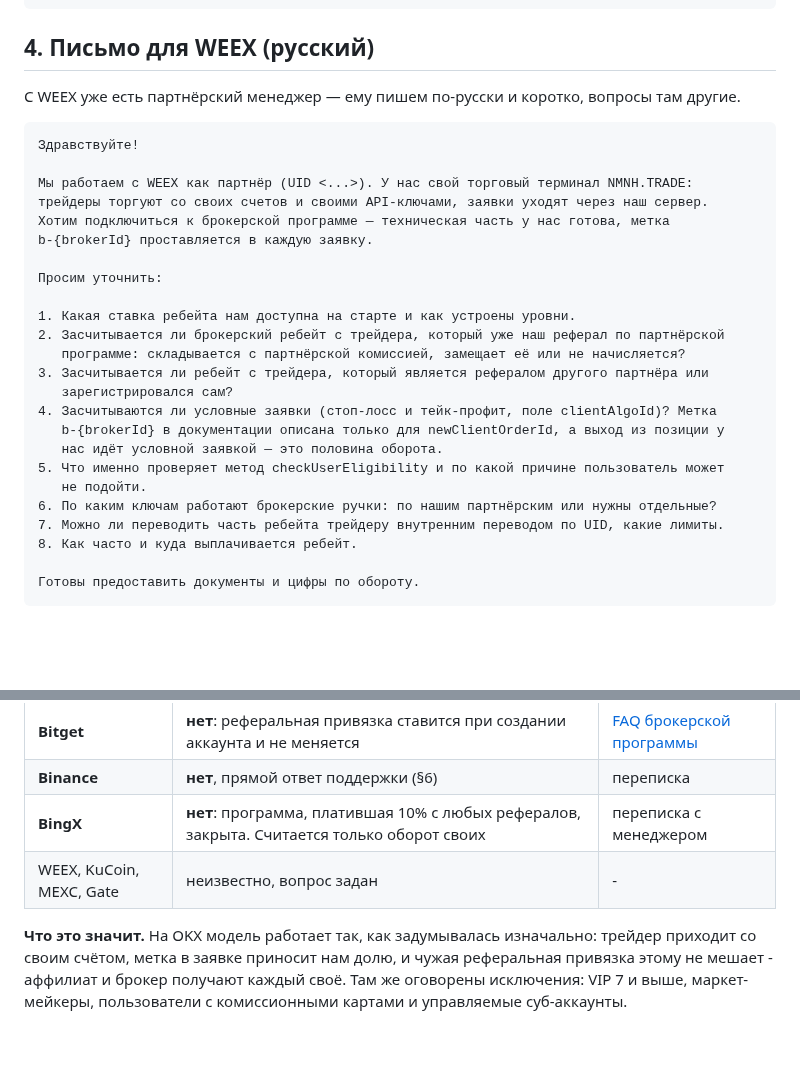
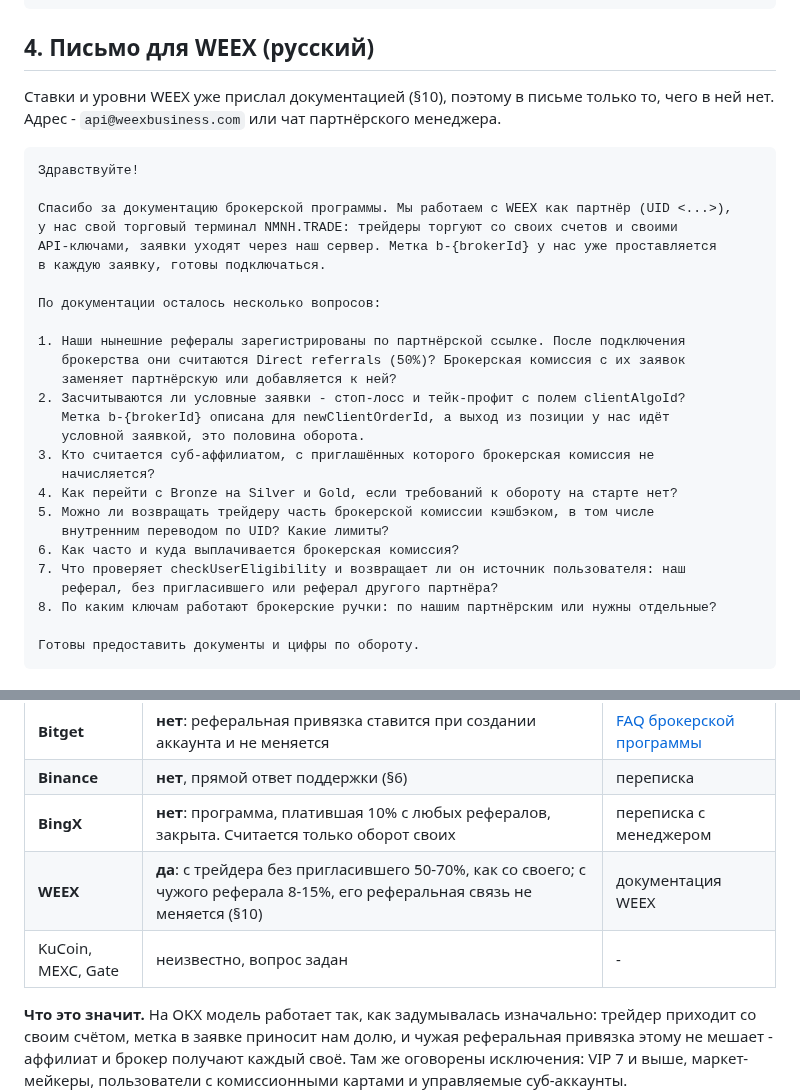
Before and after one commit to MrNaPaSS/MENTOR, a Markdown page: docs/integrations/broker-applications.md, 2 parts joined by grey strips. GitHub-like rendering; blank space fills up the shorter version.

````diff
--- a/docs/integrations/broker-applications.md
+++ b/docs/integrations/broker-applications.md
@@ -105,31 +105,34 @@ Thank you,
 
 ## 4. Письмо для WEEX (русский)
 
-С WEEX уже есть партнёрский менеджер — ему пишем по-русски и коротко, вопросы там другие.
+Ставки и уровни WEEX уже прислал документацией (§10), поэтому в письме только то, чего в ней
+нет. Адрес - `api@weexbusiness.com` или чат партнёрского менеджера.
 
 ```
 Здравствуйте!
 
-Мы работаем с WEEX как партнёр (UID <...>). У нас свой торговый терминал NMNH.TRADE:
-трейдеры торгуют со своих счетов и своими API-ключами, заявки уходят через наш сервер.
-Хотим подключиться к брокерской программе — техническая часть у нас готова, метка
-b-{brokerId} проставляется в каждую заявку.
+Спасибо за документацию брокерской программы. Мы работаем с WEEX как партнёр (UID <...>),
+у нас свой торговый терминал NMNH.TRADE: трейдеры торгуют со своих счетов и своими
+API-ключами, заявки уходят через наш сервер. Метка b-{brokerId} у нас уже проставляется
+в каждую заявку, готовы подключаться.
 
-Просим уточнить:
+По документации осталось несколько вопросов:
 
-1. Какая ставка ребейта нам доступна на старте и как устроены уровни.
-2. Засчитывается ли брокерский ребейт с трейдера, который уже наш реферал по партнёрской
-   программе: складывается с партнёрской комиссией, замещает её или не начисляется?
-3. Засчитывается ли ребейт с трейдера, который является рефералом другого партнёра или
-   зарегистрировался сам?
-4. Засчитываются ли условные заявки (стоп-лосс и тейк-профит, поле clientAlgoId)? Метка
-   b-{brokerId} в документации описана только для newClientOrderId, а выход из позиции у
-   нас идёт условной заявкой — это половина оборота.
-5. Что именно проверяет метод checkUserEligibility и по какой причине пользователь может
-   не подойти.
-6. По каким ключам работают брокерские ручки: по нашим партнёрским или нужны отдельные?
-7. Можно ли переводить часть ребейта трейдеру внутренним переводом по UID, какие лимиты.
-8. Как часто и куда выплачивается ребейт.
+1. Наши нынешние рефералы зарегистрированы по партнёрской ссылке. После подключения
+   брокерства они считаются Direct referrals (50%)? Брокерская комиссия с их заявок
+   заменяет партнёрскую или добавляется к ней?
+2. Засчитываются ли условные заявки - стоп-лосс и тейк-профит с полем clientAlgoId?
+   Метка b-{brokerId} описана для newClientOrderId, а выход из позиции у нас идёт
+   условной заявкой, это половина оборота.
+3. Кто считается суб-аффилиатом, с приглашённых которого брокерская комиссия не
+   начисляется?
+4. Как перейти с Bronze на Silver и Gold, если требований к обороту на старте нет?
+5. Можно ли возвращать трейдеру часть брокерской комиссии кэшбэком, в том числе
+   внутренним переводом по UID? Какие лимиты?
+6. Как часто и куда выплачивается брокерская комиссия?
+7. Что проверяет checkUserEligibility и возвращает ли он источник пользователя: наш
+   реферал, без пригласившего или реферал другого партнёра?
+8. По каким ключам работают брокерские ручки: по нашим партнёрским или нужны отдельные?
 
 Готовы предоставить документы и цифры по обороту.
 ```
@@ -262,7 +265,8 @@ BingX не может пользоваться терминалом вообще
 | **Bitget** | **нет**: реферальная привязка ставится при создании аккаунта и не меняется | [FAQ брокерской программы](https://www.bitget.com/support/articles/12560603831454) |
 | **Binance** | **нет**, прямой ответ поддержки (§6) | переписка |
 | **BingX** | **нет**: программа, платившая 10% с любых рефералов, закрыта. Считается только оборот своих | переписка с менеджером |
-| WEEX, KuCoin, MEXC, Gate | неизвестно, вопрос задан | - |
+| **WEEX** | **да**: с трейдера без пригласившего 50-70%, как со своего; с чужого реферала 8-15%, его реферальная связь не меняется (§10) | документация WEEX |
+| KuCoin, MEXC, Gate | неизвестно, вопрос задан | - |
 
 **Что это значит.** На OKX модель работает так, как задумывалась изначально: трейдер приходит
 со своим счётом, метка в заявке приносит нам долю, и чужая реферальная привязка этому не
````
Also changed, not shown: other parts of docs/integrations/broker-applications.md (+48 -0 lines), docs/integrations/broker-program-plan.md (+4 -2 lines).
